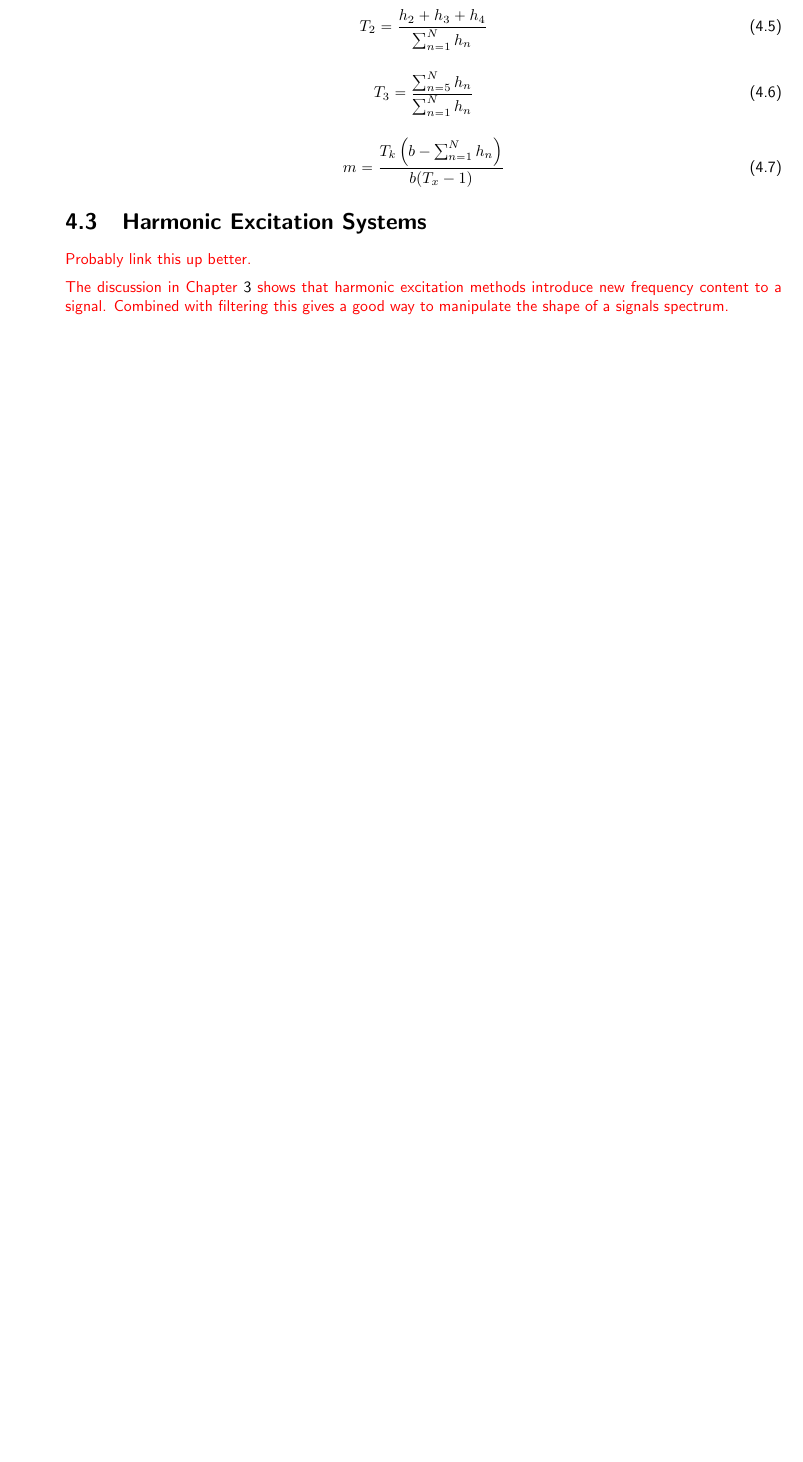
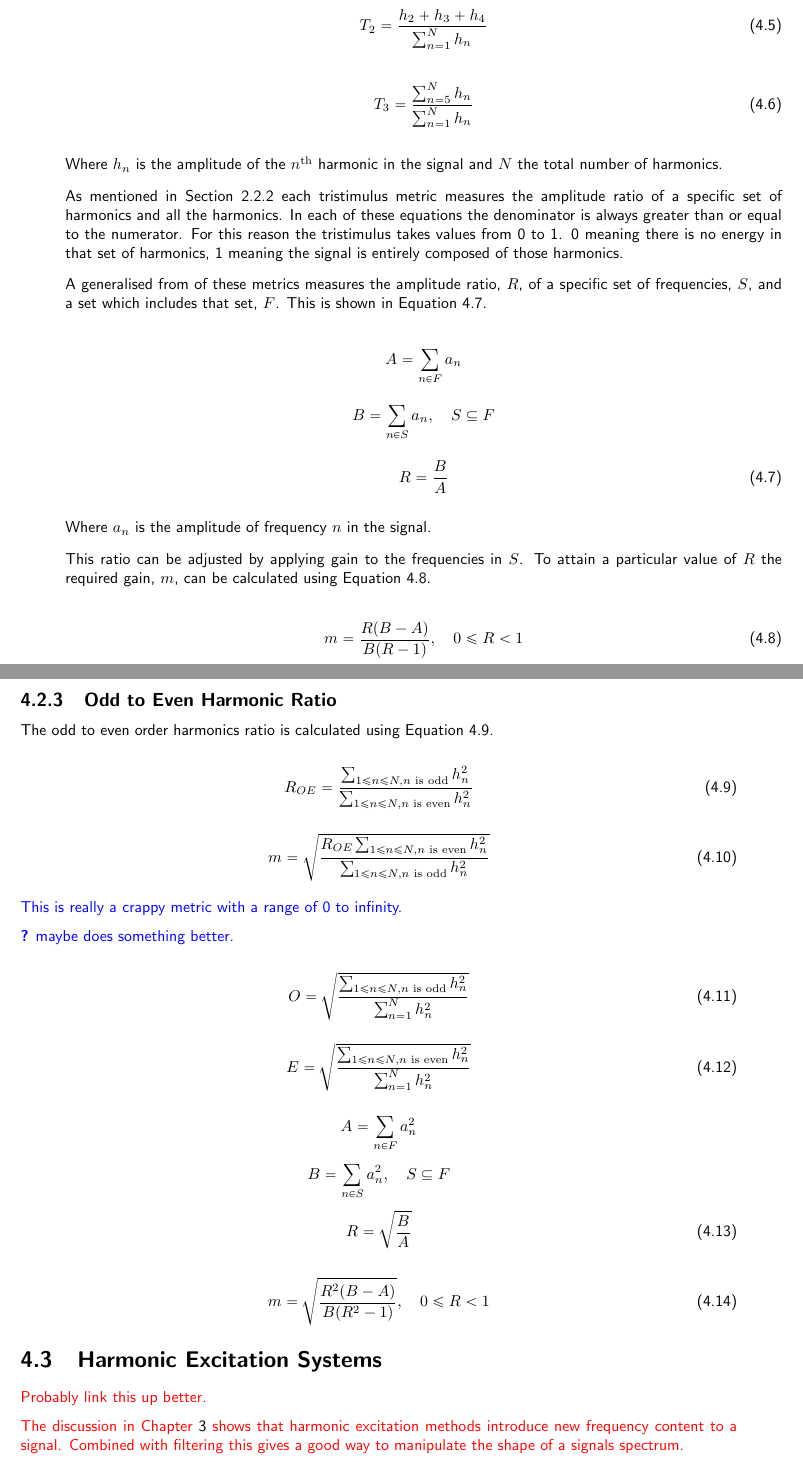
Before and after one commit to seanlikeskites/Thesis, a LaTeX thesis (Sean_Enderby_Thesis.tex, which reads chapter4/chapter4.tex): part of page 45 of 55 before the commit and two parts of pages 45 and 46 of 56 after it, the two joined at a grey line, cut so that both start at the same text, the shorter picture padded with empty space. Compiled offline with pdfLaTeX.

Commit message:
and lo, there were many formulae

```diff
--- a/chapter4/chapter4.tex
+++ b/chapter4/chapter4.tex
@@ -93,9 +93,80 @@
 			\label{eq:Tristimulus3}
 		\end{equation}
 
+		Where $h_{n}$ is the amplitude of the $n$\super{th} harmonic in the signal and $N$ the total number of
+		harmonics.
+
+		As mentioned in Section \ref{sec:Timbre-LowLevelFeatures-Spectral} each tristimulus metric measures the
+		amplitude ratio of a specific set of harmonics and all the harmonics. In each of these equations the
+		denominator is always greater than or equal to the numerator. For this reason the tristimulus takes values
+		from 0 to 1. 0 meaning there is no energy in that set of harmonics, 1 meaning the signal is entirely
+		composed of those harmonics.
+
+		A generalised from of these metrics measures the amplitude ratio, $R$, of a specific set of frequencies,
+		$S$, and a set which includes that set, $F$. This is shown in Equation \ref{eq:GeneralTristimulus}.
+
+		\[ A = \sum_{n \in F} a_{n} \]
+		\[ B = \sum_{n \in S} a_{n}, \quad S \subseteq F \]
 		\begin{equation}
-			m = \frac{T_{k} \left( b - \sum_{n = 1}^{N} h_{n} \right)}{b(T_{x} - 1)}
-			\label{eq:HarmonicRatioManipulation}
+			R = \frac{B}{A}
+			\label{eq:GeneralTristimulus}
+		\end{equation}
+
+		Where $a_{n}$ is the amplitude of frequency $n$ in the signal.
+
+		This ratio can be adjusted by applying gain to the frequencies in $S$. To attain a particular value of $R$
+		the required gain, $m$, can be calculated using Equation \ref{eq:GeneralTristimulusManipulation}.
+
+		\begin{equation}
+			m = \frac{R(B - A)}{B(R - 1)}, \quad 0 \leq R < 1
+			\label{eq:GeneralTristimulusManipulation}
+		\end{equation}
+
+	\subsection{Odd to Even Harmonic Ratio}
+	\label{sec:FetureControl-Parameterisation-HarmonicParityRatio}
+		The odd to even order harmonics ratio is calculated using Equation \ref{eq:HarmonicParityRatio}.
+
+		\begin{equation}
+			R_{OE} = \frac{\sum_{1 \leq n \leq N, n \textrm{ is odd}} h_{n}^{2}}
+			              {\sum_{1 \leq n \leq N, n \textrm{ is even}} h_{n}^{2}}
+			\label{eq:HarmonicParityRatio}
+		\end{equation}
+
+		\begin{equation}
+			m = \sqrt{\frac{R_{OE}\sum_{1 \leq n \leq N, n \textrm{ is even}} h_{n}^{2}}
+			               {\sum_{1 \leq n \leq N, n \textrm{ is odd}} h_{n}^{2}}}
+		       \label{eq:HarmonixParityRatioManipulation}
+		\end{equation}
+
+		\note
+		{
+			This is really a crappy metric with a range of 0 to infinity.
+
+			\citet{lukasik2005towards} maybe does something better.
+		}
+
+		\begin{equation}
+			O = \sqrt{\frac{\sum_{1 \leq n \leq N, n \textrm{ is odd}} h_{n}^{2}}
+			               {\sum_{n = 1}^{N} h_{n}^{2}}}
+			\label{eq:Oddness}
+		\end{equation}
+
+		\begin{equation}
+			E = \sqrt{\frac{\sum_{1 \leq n \leq N, n \textrm{ is even}} h_{n}^{2}}
+			               {\sum_{n = 1}^{N} h_{n}^{2}}}
+			\label{eq:Eveness}
+		\end{equation}
+
+		\[ A = \sum_{n \in F} a_{n}^{2} \]
+		\[ B = \sum_{n \in S} a_{n}^{2}, \quad S \subseteq F \]
+		\begin{equation}
+			R = \sqrt{\frac{B}{A}}
+			\label{eq:GeneralOddness}
+		\end{equation}
+
+		\begin{equation}
+			m = \sqrt{\frac{R^{2}(B - A)}{B(R^{2} - 1)}}, \quad 0 \leq R < 1
+			\label{eq:GeneralOddnessManipulation}
 		\end{equation}
 
 \section{Harmonic Excitation Systems}
```
Also changed, not shown: bibl.bib (+8 -0 lines), chapter2/chapter2.tex (+3 -3 lines).
